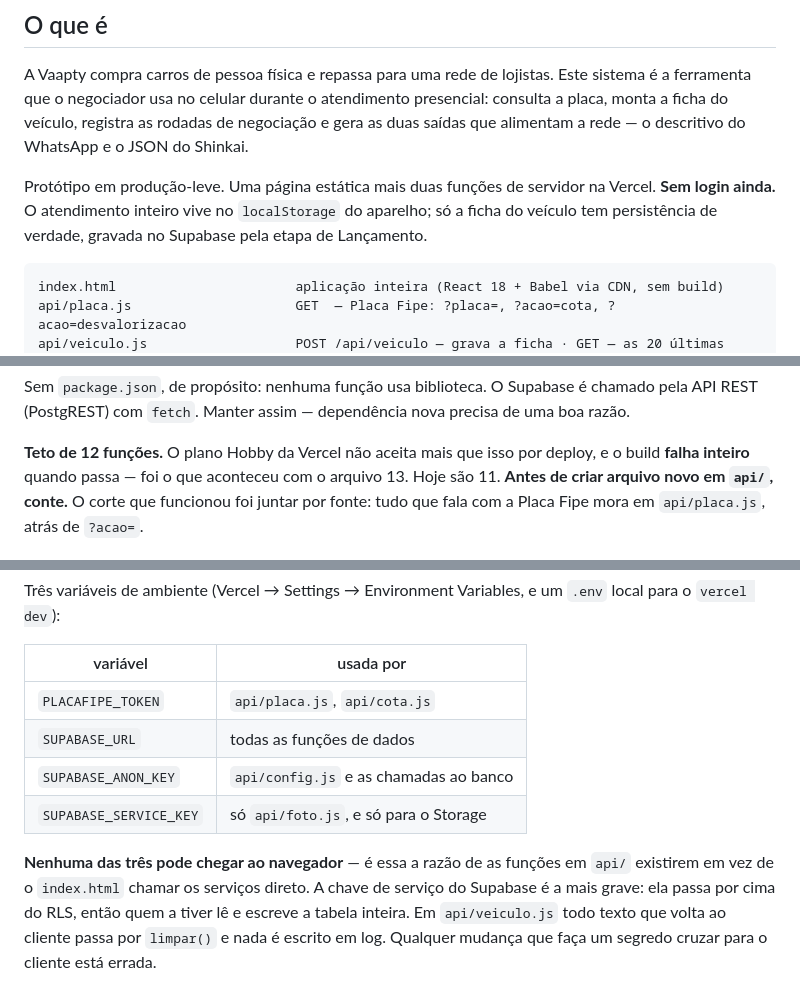
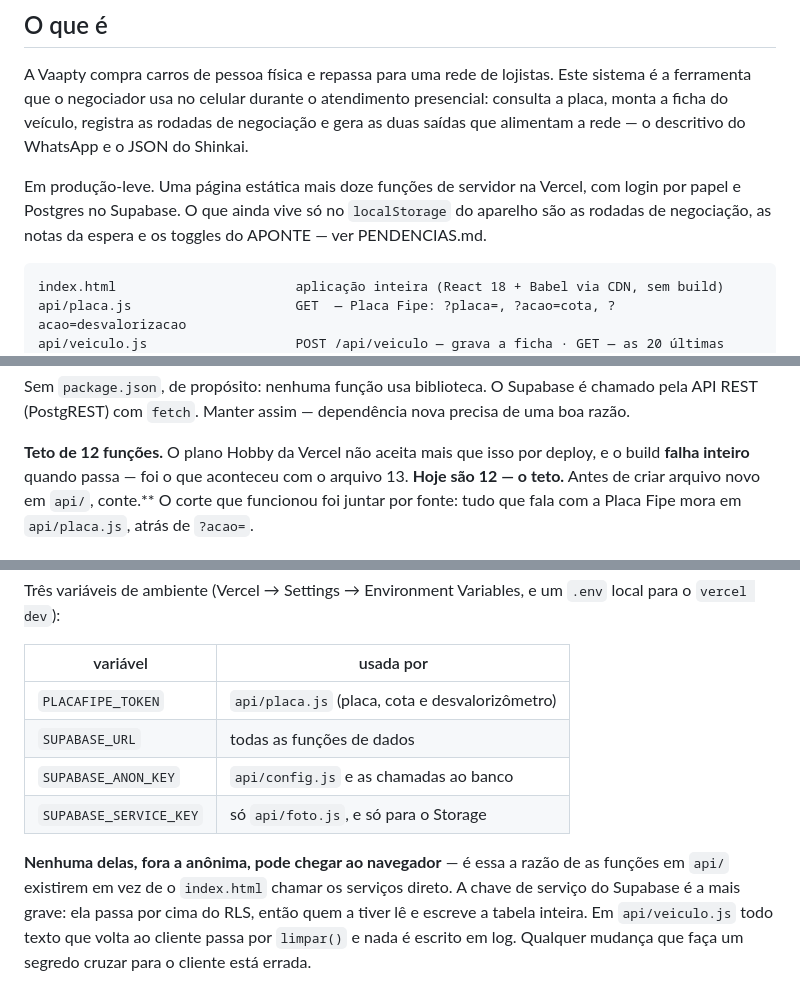
Before and after one commit to dereksdmelo/ERP-VAAPTY, a Markdown page: CLAUDE.md, 3 parts joined by grey strips. Rendered like a GitHub page.

Commit message:
Tira do CLAUDE.md o que ficou desatualizado
Dizia 'duas funções de servidor' e 'sem login ainda' — são doze e o
login existe desde a etapa 2. Dizia 11 funções quando já são 12, o
teto. E citava api/cota.js, que foi juntado ao placa.js.

Co-Authored-By: Claude Opus 5 <noreply@anthropic.com>

````diff
--- a/CLAUDE.md
+++ b/CLAUDE.md
@@ -10,10 +10,10 @@ durante o atendimento presencial: consulta a placa, monta a ficha do
 veículo, registra as rodadas de negociação e gera as duas saídas que
 alimentam a rede — o descritivo do WhatsApp e o JSON do Shinkai.
 
-Protótipo em produção-leve. Uma página estática mais duas funções de
-servidor na Vercel. **Sem login ainda.** O atendimento inteiro vive no
-`localStorage` do aparelho; só a ficha do veículo tem persistência de
-verdade, gravada no Supabase pela etapa de Lançamento.
+Em produção-leve. Uma página estática mais doze funções de servidor na
+Vercel, com login por papel e Postgres no Supabase. O que ainda vive só
+no `localStorage` do aparelho são as rodadas de negociação, as notas da
+espera e os toggles do APONTE — ver PENDENCIAS.md.
 
 ```
 index.html                       aplicação inteira (React 18 + Babel via CDN, sem build)
@@ -40,7 +40,7 @@ Supabase é chamado pela API REST (PostgREST) com `fetch`. Manter assim
 
 **Teto de 12 funções.** O plano Hobby da Vercel não aceita mais que isso
 por deploy, e o build **falha inteiro** quando passa — foi o que
-aconteceu com o arquivo 13. Hoje são 11. **Antes de criar arquivo novo
+aconteceu com o arquivo 13. **Hoje são 12 — o teto.** Antes de criar arquivo novo
 em `api/`, conte.** O corte que funcionou foi juntar por fonte: tudo que
 fala com a Placa Fipe mora em `api/placa.js`, atrás de `?acao=`.
 
@@ -59,12 +59,12 @@ e um `.env` local para o `vercel dev`):
 
 | variável | usada por |
 |----------|-----------|
-| `PLACAFIPE_TOKEN` | `api/placa.js`, `api/cota.js` |
+| `PLACAFIPE_TOKEN` | `api/placa.js` (placa, cota e desvalorizômetro) |
 | `SUPABASE_URL` | todas as funções de dados |
 | `SUPABASE_ANON_KEY` | `api/config.js` e as chamadas ao banco |
 | `SUPABASE_SERVICE_KEY` | só `api/foto.js`, e só para o Storage |
 
-**Nenhuma das três pode chegar ao navegador** — é essa a razão de as
+**Nenhuma delas, fora a anônima, pode chegar ao navegador** — é essa a razão de as
 funções em `api/` existirem em vez de o `index.html` chamar os serviços
 direto. A chave de serviço do Supabase é a mais grave: ela passa por
 cima do RLS, então quem a tiver lê e escreve a tabela inteira. Em
````
